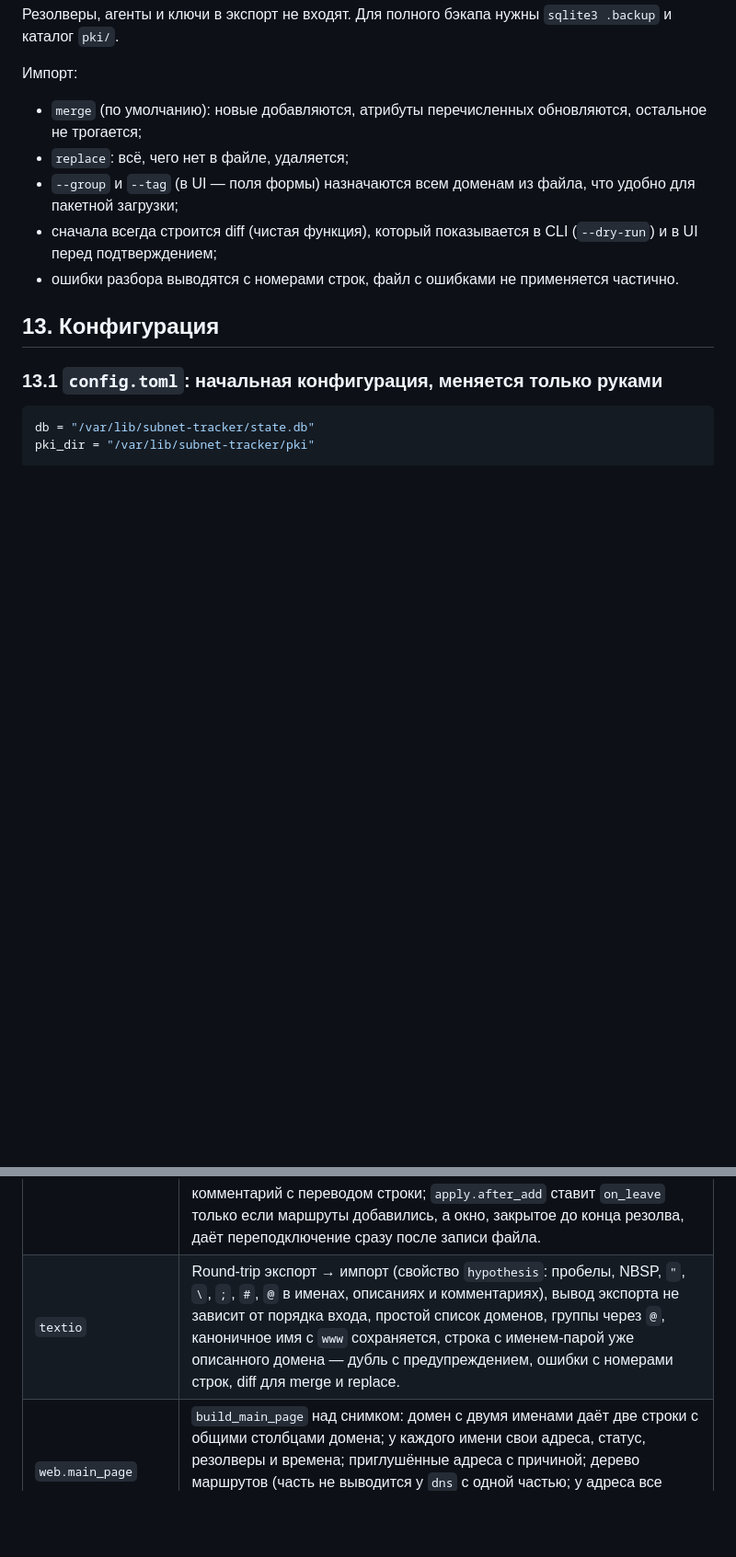
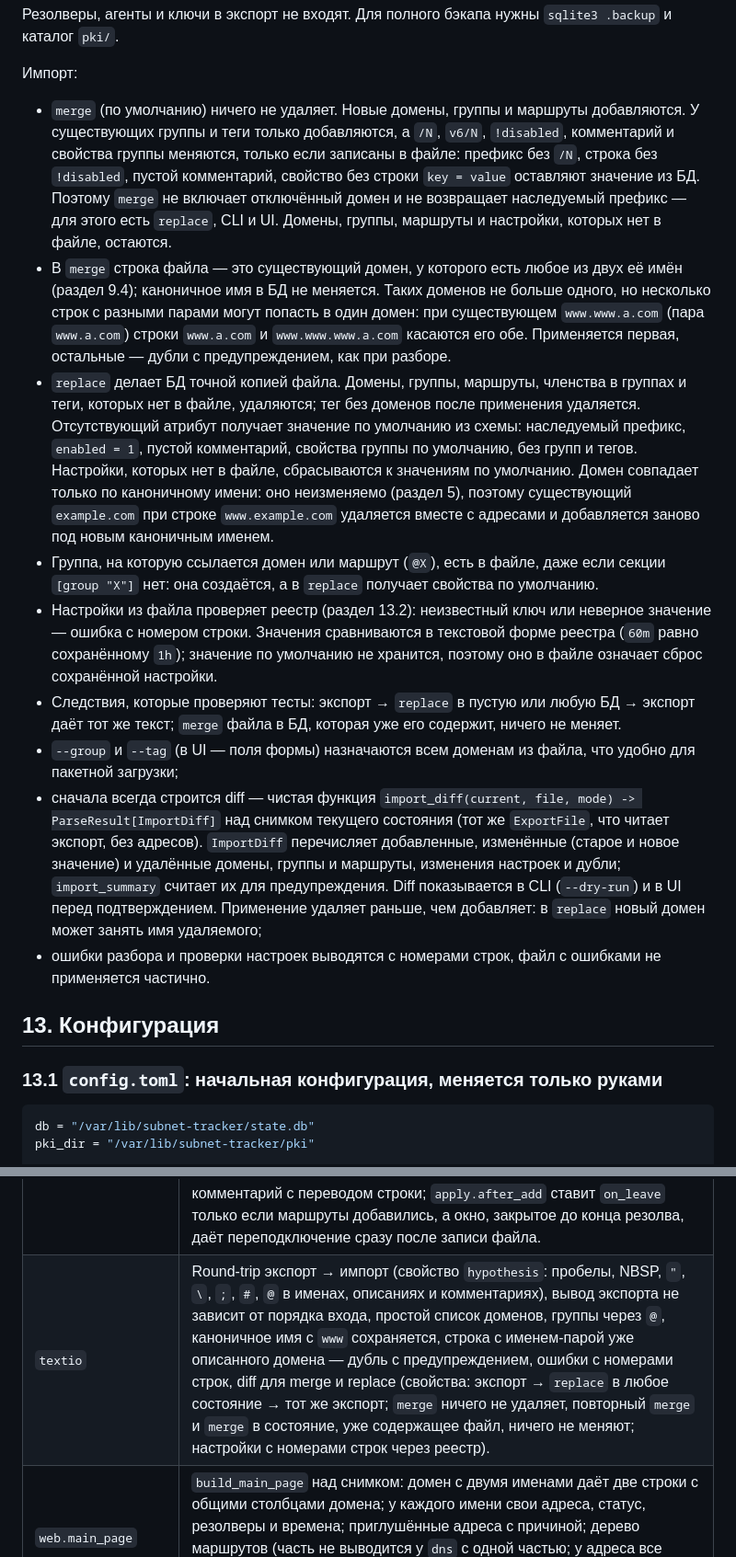
Before and after one commit to ubyte/subnet_tracker, a Markdown page: docs/design.md, 2 parts joined by grey strips. Shown at 92% size. GitHub-like rendering; blank space fills up the shorter version.

Commit message:
docs(design): import merge never removes and applies only written attributes, replace makes the DB match the file with schema defaults for missing attributes and resets absent settings; identity by any name in merge, by canonical name in replace; import_diff over the export snapshot
Co-authored-by: Cursor <cursoragent@cursor.com>

```diff
--- a/docs/design.md
+++ b/docs/design.md
@@ -1015,11 +1015,15 @@ www.example.net ; каноничное имя с www, пара example.net
 Резолверы, агенты и ключи в экспорт не входят. Для полного бэкапа нужны `sqlite3 .backup` и каталог `pki/`.
 
 Импорт:
-- `merge` (по умолчанию): новые добавляются, атрибуты перечисленных обновляются, остальное не трогается;
-- `replace`: всё, чего нет в файле, удаляется;
+- `merge` (по умолчанию) ничего не удаляет. Новые домены, группы и маршруты добавляются. У существующих группы и теги только добавляются, а `/N`, `v6/N`, `!disabled`, комментарий и свойства группы меняются, только если записаны в файле: префикс без `/N`, строка без `!disabled`, пустой комментарий, свойство без строки `key = value` оставляют значение из БД. Поэтому `merge` не включает отключённый домен и не возвращает наследуемый префикс — для этого есть `replace`, CLI и UI. Домены, группы, маршруты и настройки, которых нет в файле, остаются.
+- В `merge` строка файла — это существующий домен, у которого есть любое из двух её имён (раздел 9.4); каноничное имя в БД не меняется. Таких доменов не больше одного, но несколько строк с разными парами могут попасть в один домен: при существующем `www.www.a.com` (пара `www.a.com`) строки `www.a.com` и `www.www.www.a.com` касаются его обе. Применяется первая, остальные — дубли с предупреждением, как при разборе.
+- `replace` делает БД точной копией файла. Домены, группы, маршруты, членства в группах и теги, которых нет в файле, удаляются; тег без доменов после применения удаляется. Отсутствующий атрибут получает значение по умолчанию из схемы: наследуемый префикс, `enabled = 1`, пустой комментарий, свойства группы по умолчанию, без групп и тегов. Настройки, которых нет в файле, сбрасываются к значениям по умолчанию. Домен совпадает только по каноничному имени: оно неизменяемо (раздел 5), поэтому существующий `example.com` при строке `www.example.com` удаляется вместе с адресами и добавляется заново под новым каноничным именем.
+- Группа, на которую ссылается домен или маршрут (`@X`), есть в файле, даже если секции `[group "X"]` нет: она создаётся, а в `replace` получает свойства по умолчанию.
+- Настройки из файла проверяет реестр (раздел 13.2): неизвестный ключ или неверное значение — ошибка с номером строки. Значения сравниваются в текстовой форме реестра (`60m` равно сохранённому `1h`); значение по умолчанию не хранится, поэтому оно в файле означает сброс сохранённой настройки.
+- Следствия, которые проверяют тесты: экспорт → `replace` в пустую или любую БД → экспорт даёт тот же текст; `merge` файла в БД, которая уже его содержит, ничего не меняет.
 - `--group` и `--tag` (в UI — поля формы) назначаются всем доменам из файла, что удобно для пакетной загрузки;
-- сначала всегда строится diff (чистая функция), который показывается в CLI (`--dry-run`) и в UI перед подтверждением;
-- ошибки разбора выводятся с номерами строк, файл с ошибками не применяется частично.
+- сначала всегда строится diff — чистая функция `import_diff(current, file, mode) -> ParseResult[ImportDiff]` над снимком текущего состояния (тот же `ExportFile`, что читает экспорт, без адресов). `ImportDiff` перечисляет добавленные, изменённые (старое и новое значение) и удалённые домены, группы и маршруты, изменения настроек и дубли; `import_summary` считает их для предупреждения. Diff показывается в CLI (`--dry-run`) и в UI перед подтверждением. Применение удаляет раньше, чем добавляет: в `replace` новый домен может занять имя удаляемого;
+- ошибки разбора и проверки настроек выводятся с номерами строк, файл с ошибками не применяется частично.
 
 ## 13. Конфигурация
 
@@ -1441,7 +1445,7 @@ Server key pin: sha256/3q2+7wAbCdEf...
 | `discovery` | `parse_paste`: IDN, порты, userinfo, IP и CIDR (уходят в `networks`), wildcard, повторы во вставке, дубли с существующими, нераспознанное, имя без `www.` длиннее 249 символов невалидно, а с `www.` длиной 253 — допустимо. Извлечение доменов из HTML-фикстур, классификация по PSL, имя новой группы сканирования (один сайт, несколько сайтов, занятое имя). |
 | Имена и пары | `pair_name` для `example.com`, `www.example.com`, `api.example.com`, `www.co.uk`, `www.www.example.com`, IDN — только по тексту, без PSL; каноничным остаётся введённое первым (`www.X` → пара `X` и наоборот); триггер отклоняет пару, которая отличается не на `www.`; у домена не больше одного каноничного имени и одной пары, новый домен создаётся сразу с обоими; удаление домена удаляет оба имени и их адреса; вставка любого из двух имён существующего домена — дубль; предупреждение «not found» только когда адресов нет ни у одного имени. |
 | Добавление | Одна транзакция на партию; дубли не меняют существующие домены; `example.com www.example.com` в одной вставке — один домен с каноничным `example.com`; итог считает добавленные, дубли и нераспознанное, партия из одних дублей тоже записывается, ошибки разбора хранятся с номерами строк; Undo удаляет только оставшиеся домены партии; правка домена отклоняет префикс вне пределов схемы и комментарий с переводом строки; `apply.after_add` ставит `on_leave` только если маршруты добавились, а окно, закрытое до конца резолва, даёт переподключение сразу после записи файла. |
-| `textio` | Round-trip экспорт → импорт (свойство `hypothesis`: пробелы, NBSP, `"`, `\`, `;`, `#`, `@` в именах, описаниях и комментариях), вывод экспорта не зависит от порядка входа, простой список доменов, группы через `@`, каноничное имя с `www` сохраняется, строка с именем-парой уже описанного домена — дубль с предупреждением, ошибки с номерами строк, diff для merge и replace. |
+| `textio` | Round-trip экспорт → импорт (свойство `hypothesis`: пробелы, NBSP, `"`, `\`, `;`, `#`, `@` в именах, описаниях и комментариях), вывод экспорта не зависит от порядка входа, простой список доменов, группы через `@`, каноничное имя с `www` сохраняется, строка с именем-парой уже описанного домена — дубль с предупреждением, ошибки с номерами строк, diff для merge и replace (свойства: экспорт → `replace` в любое состояние → тот же экспорт; `merge` ничего не удаляет, повторный `merge` и `merge` в состояние, уже содержащее файл, ничего не меняют; настройки с номерами строк через реестр). |
 | `web.main_page` | `build_main_page` над снимком: домен с двумя именами даёт две строки с общими столбцами домена; у каждого имени свои адреса, статус, резолверы и времена; приглушённые адреса с причиной; дерево маршрутов (часть не выводится у `dns` с одной частью; у адреса все имена); настройки со значениями по умолчанию. Число SQL-запросов на страницу не зависит от числа доменов. |
 | `web`, `cli` | Основные сценарии через Flask test client и вызов `main(argv)`: вставка → редирект на главную с итогом без промежуточных шагов, главная содержит все строки таблиц без дополнительных запросов, групповое редактирование, удаление с подтверждением, Scan с новой группой, API присутствия, три кнопки применения, сохранение настроек. |
 | Интеграция | OpenVPN в network namespace или контейнере: клиент получает маршруты при подключении и после `client-kill`. |
```
